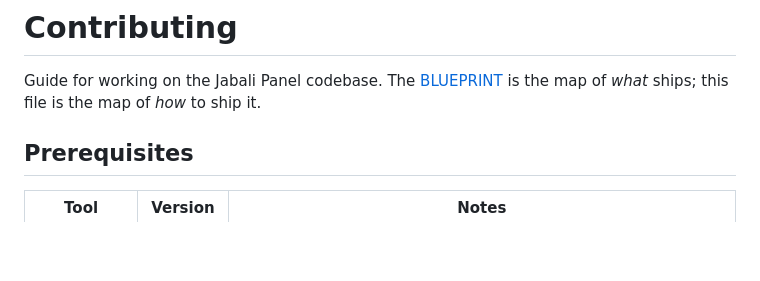
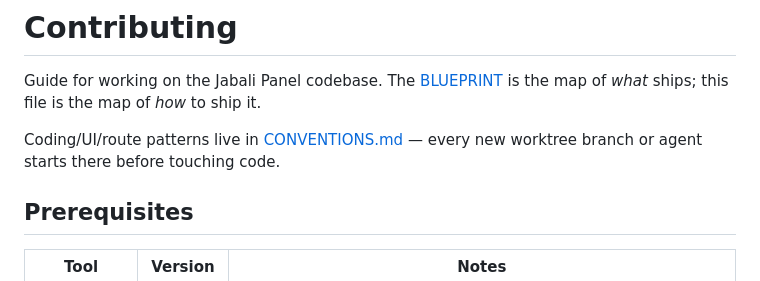
Before and after one commit to mannnrachman/jabali-panel, a Markdown page: docs/CONTRIBUTING.md, the part around the change. Drawn GitHub-style; blank space fills up the shorter version.

```diff
--- a/docs/CONTRIBUTING.md
+++ b/docs/CONTRIBUTING.md
@@ -2,6 +2,9 @@
 
 Guide for working on the Jabali Panel codebase. The [BLUEPRINT](BLUEPRINT.md)
 is the map of *what* ships; this file is the map of *how* to ship it.
+
+Coding/UI/route patterns live in [CONVENTIONS.md](CONVENTIONS.md) — every
+new worktree branch or agent starts there before touching code.
 
 ## Prerequisites
 
```
Also changed, not shown: CLAUDE.md (+13 -0 lines), docs/CONVENTIONS.md (added, +368 -0 lines).
